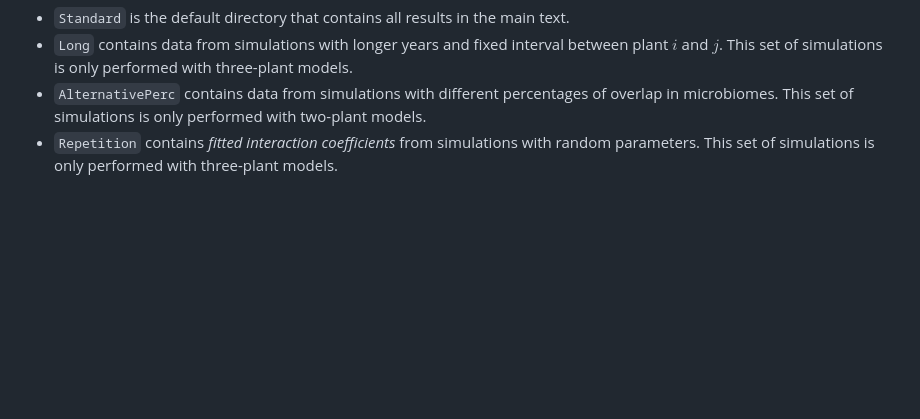
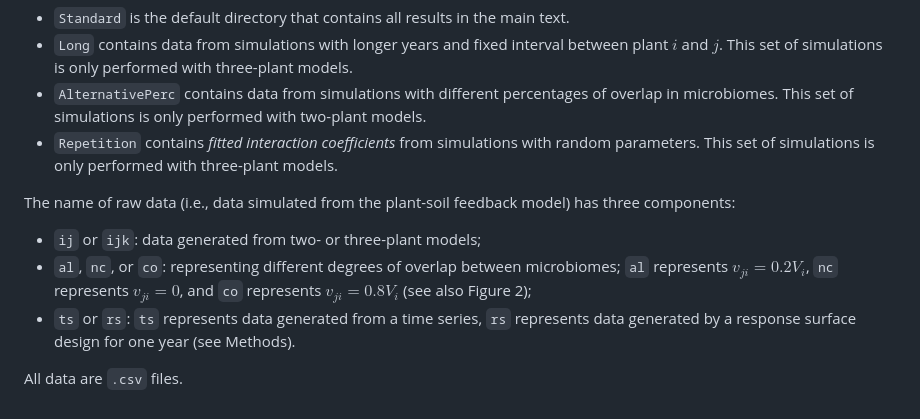
Before and after one commit to hengxingzou/Zou2024EcolLett, a Markdown page: README.md, the part around the change. GitHub-like rendering; blank space fills up the shorter version.

```diff
--- a/README.md
+++ b/README.md
@@ -25,3 +25,10 @@ The `Data` directory contains four subdirectories:
 - `Long` contains data from simulations with longer years and fixed interval between plant $i$ and $j$. This set of simulations is only performed with three-plant models.
 - `AlternativePerc` contains data from simulations with different percentages of overlap in microbiomes. This set of simulations is only performed with two-plant models.
 - `Repetition` contains *fitted interaction coefficients* from simulations with random parameters. This set of simulations is only performed with three-plant models.
+
+The name of raw data (i.e., data simulated from the plant-soil feedback model) has three components:
+- `ij` or `ijk`: data generated from two- or three-plant models;
+- `al`, `nc`, or `co`: representing different degrees of overlap between microbiomes; `al` represents $v_{ji} = 0.2V_i$, `nc` represents $v_{ji}=0$, and `co` represents $v_{ji}=0.8V_i$ (see also Figure 2);
+- `ts` or `rs`: `ts` represents data generated from a time series, `rs` represents data generated by a response surface design for one year (see Methods).
+
+All data are `.csv` files.
```
